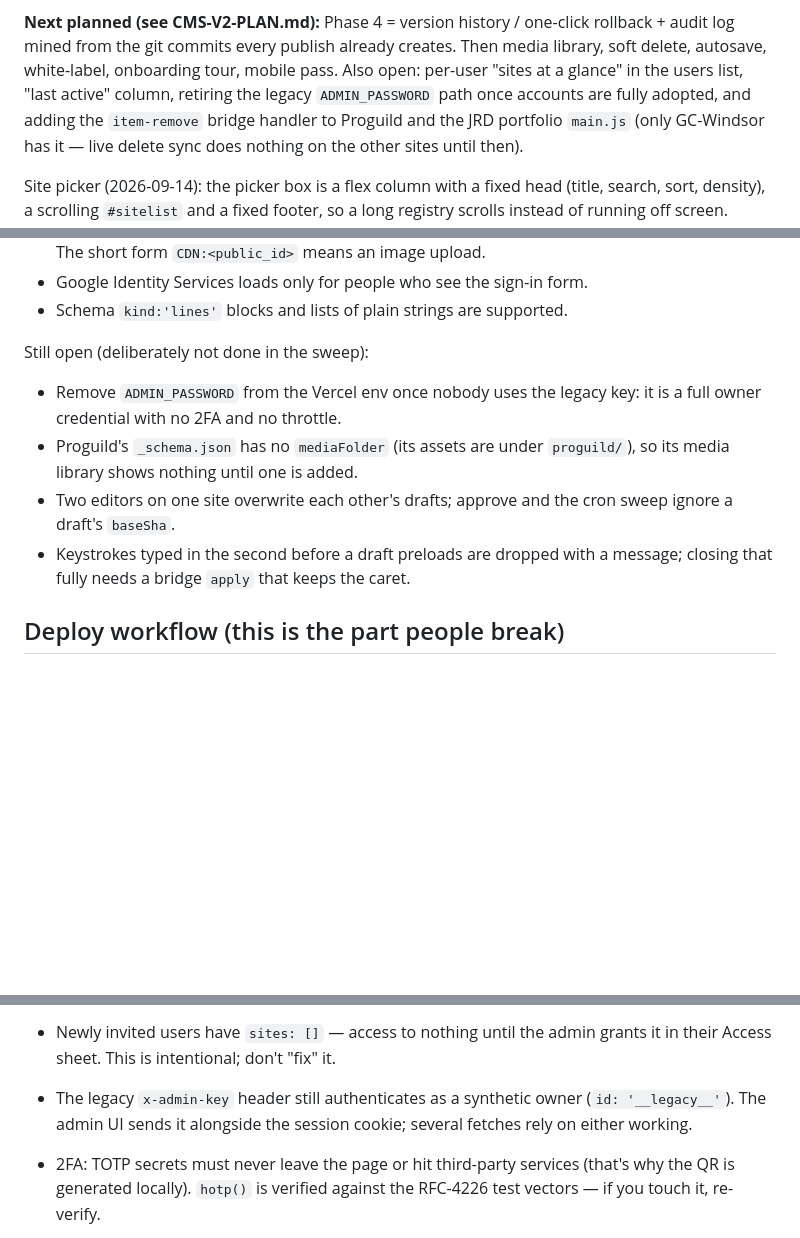
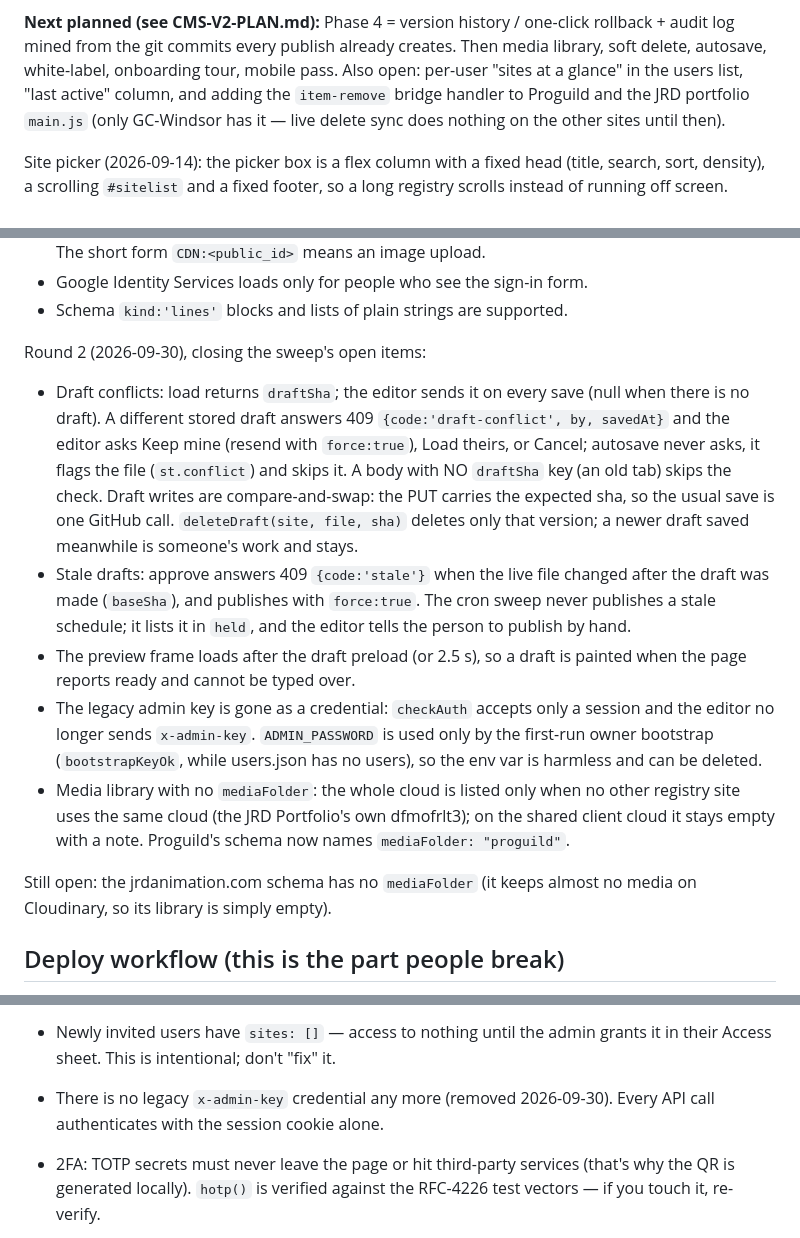
Before and after one commit to Jeffreynuez/JRD-Animation-CMS, a Markdown page: CLAUDE.md, 3 parts joined by grey strips. Drawn GitHub-style; blank space fills up the shorter version.

Commit message:
CLAUDE.md: record round 2 of the sweep
Replaces the "Still open" list with a round-2 section: the draft
conflict contract (draftSha, force, 409 draft-conflict), approve stale
and force, cron held, the preview waiting for the draft preload, the
legacy admin key retired (ADMIN_PASSWORD now only bootstraps the first
owner), and the media library rule for sites without a mediaFolder.

Also corrects the auth notes that still described x-admin-key as a
working credential, and drops "retiring the legacy ADMIN_PASSWORD path"
from the roadmap.

Co-Authored-By: Claude Opus 5.5 <noreply@anthropic.com>
Claude-Session: https://claude.ai/code/session_01ULA8Egmc9foaq9QTbq2fiF

```diff
--- a/CLAUDE.md
+++ b/CLAUDE.md
@@ -65,8 +65,7 @@ the vars are set and the send was rejected. Worth splitting into two messages.
 rollback + audit log mined from the git commits every publish already creates.
 Then media library, soft delete, autosave, white-label, onboarding tour,
 mobile pass. Also open: per-user "sites at a glance" in the users list,
-"last active" column, retiring the legacy `ADMIN_PASSWORD` path once accounts
-are fully adopted, and adding the `item-remove` bridge handler to Proguild and
+"last active" column, and adding the `item-remove` bridge handler to Proguild and
 the JRD portfolio `main.js` (only GC-Windsor has it — live delete sync does
 nothing on the other sites until then).
 
@@ -138,15 +137,33 @@ Editor (admin.html):
 - Google Identity Services loads only for people who see the sign-in form.
 - Schema `kind:'lines'` blocks and lists of plain strings are supported.
 
-Still open (deliberately not done in the sweep):
-- Remove `ADMIN_PASSWORD` from the Vercel env once nobody uses the legacy key:
-  it is a full owner credential with no 2FA and no throttle.
-- Proguild's `_schema.json` has no `mediaFolder` (its assets are under
-  `proguild/`), so its media library shows nothing until one is added.
-- Two editors on one site overwrite each other's drafts; approve and the cron
-  sweep ignore a draft's `baseSha`.
-- Keystrokes typed in the second before a draft preloads are dropped with a
-  message; closing that fully needs a bridge `apply` that keeps the caret.
+Round 2 (2026-09-30), closing the sweep's open items:
+- Draft conflicts: load returns `draftSha`; the editor sends it on every
+  save (null when there is no draft). A different stored draft answers 409
+  `{code:'draft-conflict', by, savedAt}` and the editor asks Keep mine
+  (resend with `force:true`), Load theirs, or Cancel; autosave never asks, it
+  flags the file (`st.conflict`) and skips it. A body with NO `draftSha` key
+  (an old tab) skips the check. Draft writes are compare-and-swap: the PUT
+  carries the expected sha, so the usual save is one GitHub call.
+  `deleteDraft(site, file, sha)` deletes only that version; a newer draft
+  saved meanwhile is someone's work and stays.
+- Stale drafts: approve answers 409 `{code:'stale'}` when the live file
+  changed after the draft was made (`baseSha`), and publishes with
+  `force:true`. The cron sweep never publishes a stale schedule; it lists it
+  in `held`, and the editor tells the person to publish by hand.
+- The preview frame loads after the draft preload (or 2.5 s), so a draft is
+  painted when the page reports ready and cannot be typed over.
+- The legacy admin key is gone as a credential: `checkAuth` accepts only a
+  session and the editor no longer sends `x-admin-key`. `ADMIN_PASSWORD` is
+  used only by the first-run owner bootstrap (`bootstrapKeyOk`, while
+  users.json has no users), so the env var is harmless and can be deleted.
+- Media library with no `mediaFolder`: the whole cloud is listed only when no
+  other registry site uses the same cloud (the JRD Portfolio's own
+  dfmofrlt3); on the shared client cloud it stays empty with a note.
+  Proguild's schema now names `mediaFolder: "proguild"`.
+
+Still open: the jrdanimation.com schema has no `mediaFolder` (it keeps almost
+no media on Cloudinary, so its library is simply empty).
 
 ## Deploy workflow (this is the part people break)
 
@@ -282,9 +299,8 @@ Still open (deliberately not done in the sweep):
   granting an export is always an explicit tick, never inherited from a role.
 - Newly invited users have `sites: []` — access to nothing until the admin
   grants it in their Access sheet. This is intentional; don't "fix" it.
-- The legacy `x-admin-key` header still authenticates as a synthetic owner
-  (`id: '__legacy__'`). The admin UI sends it alongside the session cookie;
-  several fetches rely on either working.
+- There is no legacy `x-admin-key` credential any more (removed 2026-09-30).
+  Every API call authenticates with the session cookie alone.
 - 2FA: TOTP secrets must never leave the page or hit third-party services
   (that's why the QR is generated locally). `hotp()` is verified against the
   RFC-4226 test vectors — if you touch it, re-verify.
```
